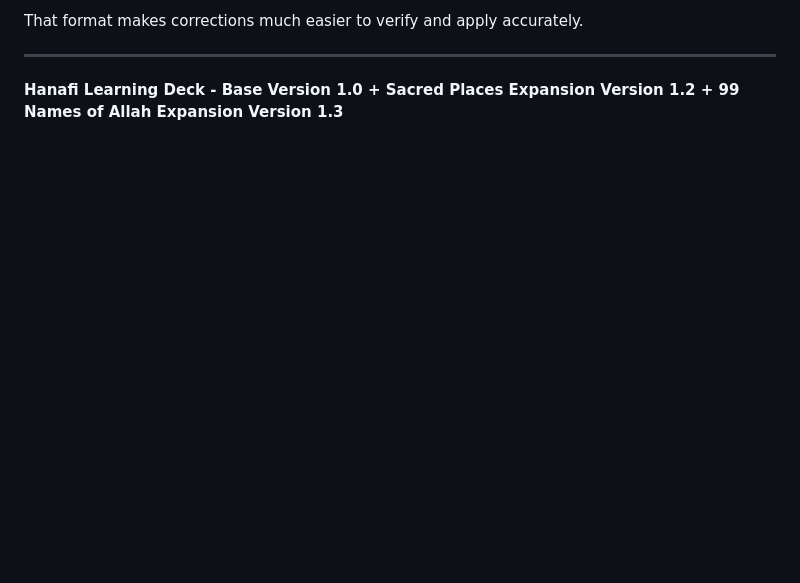
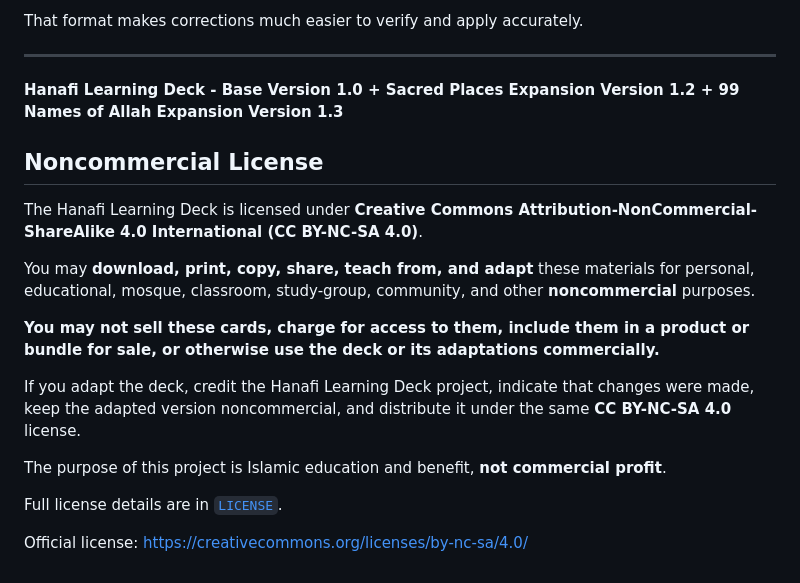
Before and after one commit to dereksparks1982/Hanafi-Islam-Learning-Deck, a Markdown page: README.md, the part around the change. Rendered like a GitHub page; blank space fills up the shorter version.

Commit message:
Add noncommercial license notice to README

```diff
--- a/README.md
+++ b/README.md
@@ -254,3 +254,19 @@ That format makes corrections much easier to verify and apply accurately.
 ---
 
 **Hanafi Learning Deck - Base Version 1.0 + Sacred Places Expansion Version 1.2 + 99 Names of Allah Expansion Version 1.3**
+
+## Noncommercial License
+
+The Hanafi Learning Deck is licensed under **Creative Commons Attribution-NonCommercial-ShareAlike 4.0 International (CC BY-NC-SA 4.0)**.
+
+You may **download, print, copy, share, teach from, and adapt** these materials for personal, educational, mosque, classroom, study-group, community, and other **noncommercial** purposes.
+
+**You may not sell these cards, charge for access to them, include them in a product or bundle for sale, or otherwise use the deck or its adaptations commercially.**
+
+If you adapt the deck, credit the Hanafi Learning Deck project, indicate that changes were made, keep the adapted version noncommercial, and distribute it under the same **CC BY-NC-SA 4.0** license.
+
+The purpose of this project is Islamic education and benefit, **not commercial profit**.
+
+Full license details are in [`LICENSE`](LICENSE).
+
+Official license: https://creativecommons.org/licenses/by-nc-sa/4.0/
```
